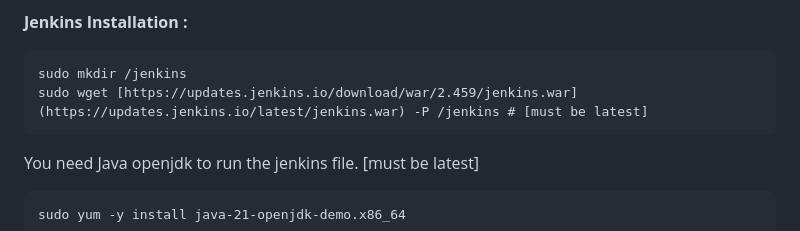
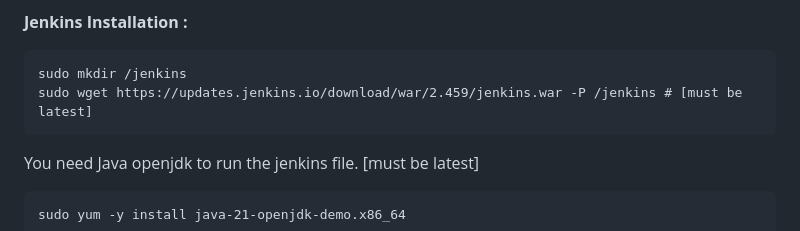
Before and after one commit to RajDandhare/jenkins_with_anisible_on_VM, a Markdown page: README.md, the part around the change. Rendered like a GitHub page.

Commit message:
Update README.md
updated jenkins link

```diff
--- a/README.md
+++ b/README.md
@@ -70,7 +70,7 @@ Thats it for Ansible Installation!!!
 **Jenkins Installation :**
 
     sudo mkdir /jenkins
-    sudo wget [https://updates.jenkins.io/download/war/2.459/jenkins.war](https://updates.jenkins.io/latest/jenkins.war) -P /jenkins # [must be latest]
+    sudo wget https://updates.jenkins.io/download/war/2.459/jenkins.war -P /jenkins # [must be latest]
 
 You need Java openjdk to run the jenkins file. [must be latest]
 
```
